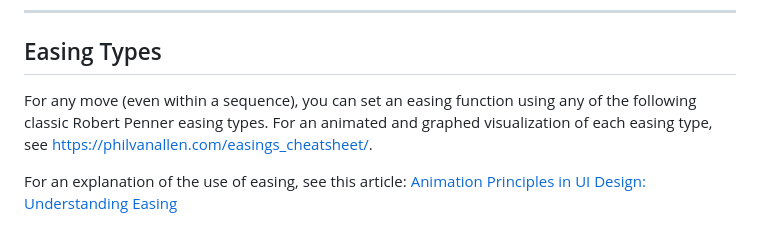
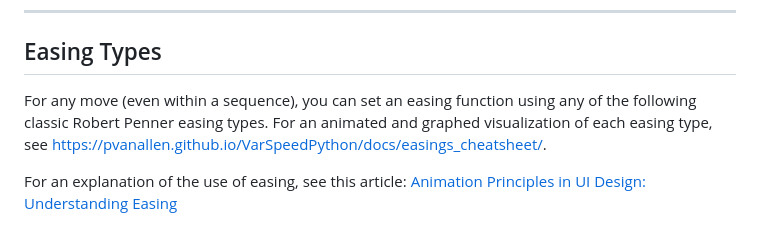
Before and after one commit to pvanallen/VarSpeedPython, a Markdown page: README.md, the part around the change. Rendered like a GitHub page.

Commit message:
docs(readme): update cheatsheet URL in Easing Types section
Co-Authored-By: Claude Sonnet 4.6 <noreply@anthropic.com>

```diff
--- a/README.md
+++ b/README.md
@@ -292,7 +292,7 @@ Maps a value from one range to another. Useful for converting sensor readings to
 
 ## Easing Types
 
-For any move (even within a sequence), you can set an easing function using any of the following classic Robert Penner easing types. For an animated and graphed visualization of each easing type, see [https://philvanallen.com/easings_cheatsheet/](https://philvanallen.com/easings_cheatsheet/).
+For any move (even within a sequence), you can set an easing function using any of the following classic Robert Penner easing types. For an animated and graphed visualization of each easing type, see [https://pvanallen.github.io/VarSpeedPython/docs/easings_cheatsheet/](https://pvanallen.github.io/VarSpeedPython/docs/easings_cheatsheet/).
 
 For an explanation of the use of easing, see this article: [Animation Principles in UI Design: Understanding Easing](https://medium.com/motion-in-interaction/animation-principles-in-ui-design-understanding-easing-bea05243fe3)
 
```
